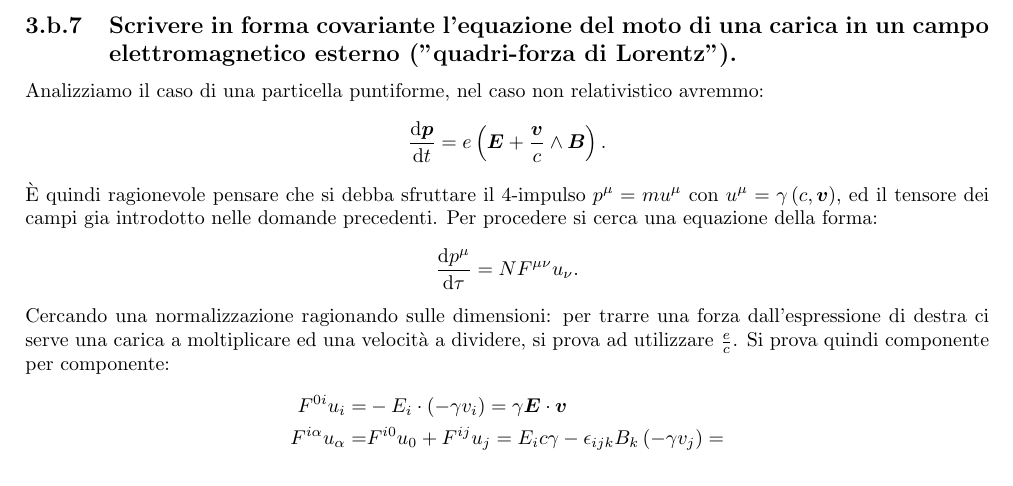
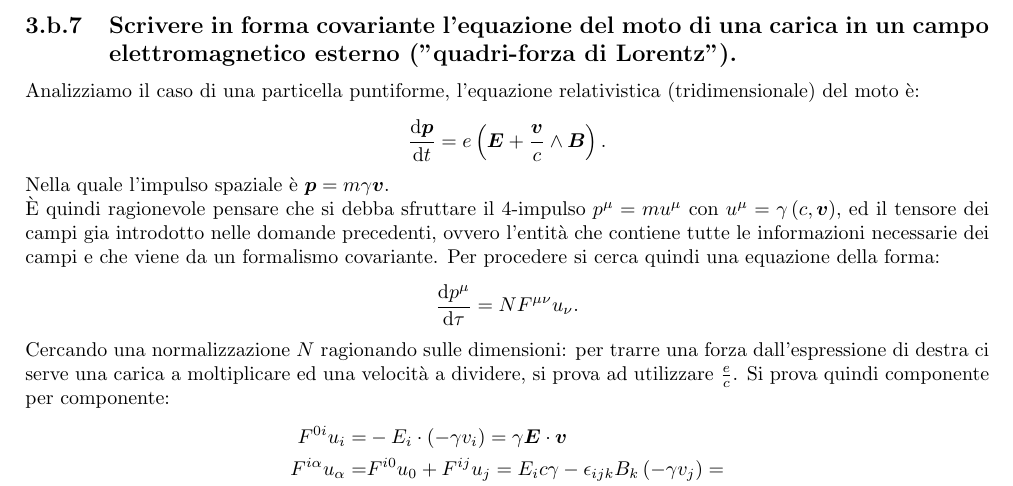
Before and after one commit to dodogabrie/checklist-fisica-III, a LaTeX document (checklist_edo.tex, which reads domande/Elettromagnetismo-acceleratori_b.tex): part of page 58 of 71, cut so that both start at the same text. Compiled offline with pdfLaTeX.

Commit message:
aggiiustato la 3.b.7

```diff
--- a/domande/Elettromagnetismo-acceleratori_b.tex
+++ b/domande/Elettromagnetismo-acceleratori_b.tex
@@ -229,14 +229,15 @@ Da notare che il campo lungo $y$ diventa sempre più stretto e piccato all'aumen
 
 \subsection[]{Scrivere in forma covariante l'equazione del moto di una carica in un campo elettromagnetico esterno ("quadri-forza di Lorentz").}
 \label{sec:3.b.7}
-Analizziamo il caso di una particella puntiforme, nel caso non relativistico avremmo: \[
+Analizziamo il caso di una particella puntiforme, l'equazione relativistica (tridimensionale) del moto è: \[
 	\frac{\mbox{d} \bs{p}}{\mbox{d} t} = e\left( \bs{E}+ \frac{\bs{v}}{c}\wedge \bs{B} \right)
 .\]
-È quindi ragionevole pensare che si debba sfruttare il 4-impulso $p^{\mu}=m u^{\mu}$ con $u^{\mu}=\gamma\left( c, \bs{v} \right)$, ed il tensore dei campi gia introdotto nelle domande precedenti. Per procedere si cerca una equazione della forma:
+Nella quale l'impulso spaziale è $\bs{p}=m\gamma \bs{v}$.\\
+È quindi ragionevole pensare che si debba sfruttare il 4-impulso $p^{\mu}=m u^{\mu}$ con $u^{\mu}=\gamma\left( c, \bs{v} \right)$, ed il tensore dei campi gia introdotto nelle domande precedenti, ovvero l'entità che contiene tutte le informazioni necessarie dei campi e che viene da un formalismo covariante. Per procedere si cerca quindi una equazione della forma:
 \[
 	\frac{\mbox{d} p^{\mu}}{\mbox{d} \tau}= N F^{\mu\nu} u_{\nu}
 .\]
-Cercando una normalizzazione ragionando sulle dimensioni: per trarre una forza dall'espressione di destra ci serve una carica a moltiplicare ed una velocità a dividere, si prova ad utilizzare $\frac{e}{c}$. Si prova quindi componente per componente:
+Cercando una normalizzazione $N$ ragionando sulle dimensioni: per trarre una forza dall'espressione di destra ci serve una carica a moltiplicare ed una velocità a dividere, si prova ad utilizzare $\frac{e}{c}$. Si prova quindi componente per componente:
 \begin{align*}
 	F^{0i}u_{i}=& -E_{i}\cdot \left( -\gamma v_{i} \right) =\gamma \bs{E}\cdot \bs{v}\\
 	F^{i\alpha}u_{\alpha}=&F^{i 0}u_0+F^{ij}u_{j}=E_{i}c\gamma-\epsilon_{ijk}B_{k}\left( -\gamma v_{j} \right) =\\
```
Also changed, not shown: checklist_edo.pdf.
